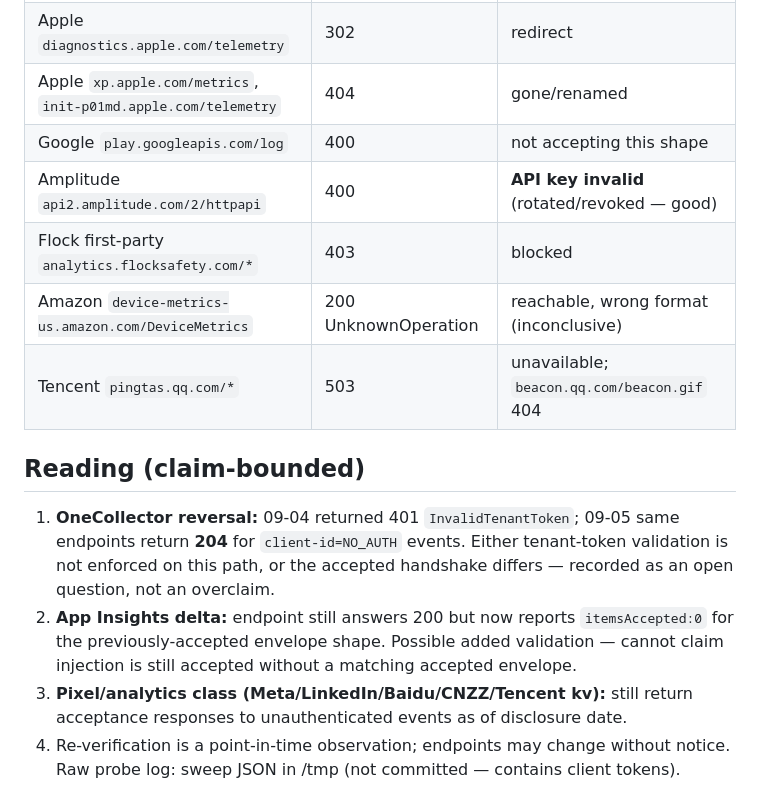
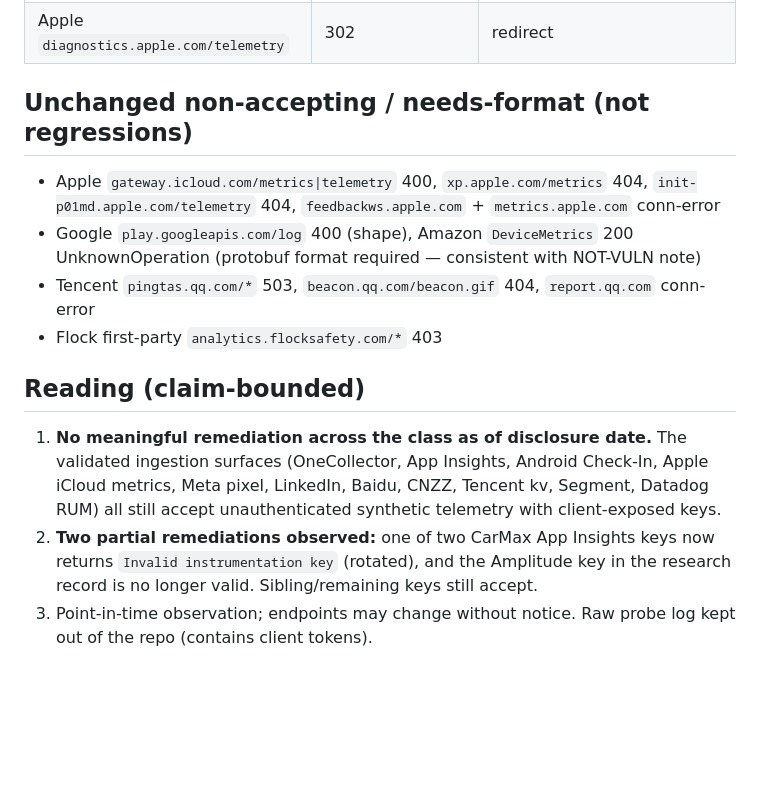
Before and after one commit to saviorSEC/telemetry, a Markdown page: docs/reverification-2026-09-05.md, the part around one of its changes. Drawn GitHub-style; blank space fills up the shorter version.

```diff
--- a/docs/reverification-2026-09-05.md
+++ b/docs/reverification-2026-09-05.md
@@ -31,23 +41,22 @@
 | Apple `diagnostics.apple.com/telemetry` | 302 | redirect |
-| Apple `xp.apple.com/metrics`, `init-p01md.apple.com/telemetry` | 404 | gone/renamed |
-| Google `play.googleapis.com/log` | 400 | not accepting this shape |
-| Amplitude `api2.amplitude.com/2/httpapi` | 400 | **API key invalid** (rotated/revoked — good) |
-| Flock first-party `analytics.flocksafety.com/*` | 403 | blocked |
-| Amazon `device-metrics-us.amazon.com/DeviceMetrics` | 200 UnknownOperation | reachable, wrong format (inconclusive) |
-| Tencent `pingtas.qq.com/*` | 503 | unavailable; `beacon.qq.com/beacon.gif` 404 |
+
+## Unchanged non-accepting / needs-format (not regressions)
+
+- Apple `gateway.icloud.com/metrics|telemetry` 400, `xp.apple.com/metrics` 404,
+  `init-p01md.apple.com/telemetry` 404, `feedbackws.apple.com` + `metrics.apple.com` conn-error
+- Google `play.googleapis.com/log` 400 (shape), Amazon `DeviceMetrics` 200
+  UnknownOperation (protobuf format required — consistent with NOT-VULN note)
+- Tencent `pingtas.qq.com/*` 503, `beacon.qq.com/beacon.gif` 404, `report.qq.com` conn-error
+- Flock first-party `analytics.flocksafety.com/*` 403
 
 ## Reading (claim-bounded)
 
-1. **OneCollector reversal:** 09-04 returned 401 `InvalidTenantToken`; 09-05 same
-   endpoints return **204** for `client-id=NO_AUTH` events. Either tenant-token
-   validation is not enforced on this path, or the accepted handshake differs —
-   recorded as an open question, not an overclaim.
-2. **App Insights delta:** endpoint still answers 200 but now reports
-   `itemsAccepted:0` for the previously-accepted envelope shape. Possible added
-   validation — cannot claim injection is still accepted without a matching
-   accepted envelope.
-3. **Pixel/analytics class (Meta/LinkedIn/Baidu/CNZZ/Tencent kv):** still return
-   acceptance responses to unauthenticated events as of disclosure date.
-4. Re-verification is a point-in-time observation; endpoints may change without
-   notice. Raw probe log: sweep JSON in /tmp (not committed — contains client
-   tokens).
+1. **No meaningful remediation across the class as of disclosure date.** The validated
+   ingestion surfaces (OneCollector, App Insights, Android Check-In, Apple iCloud
+   metrics, Meta pixel, LinkedIn, Baidu, CNZZ, Tencent kv, Segment, Datadog RUM) all
+   still accept unauthenticated synthetic telemetry with client-exposed keys.
+2. **Two partial remediations observed:** one of two CarMax App Insights keys now
+   returns `Invalid instrumentation key` (rotated), and the Amplitude key in the
+   research record is no longer valid. Sibling/remaining keys still accept.
+3. Point-in-time observation; endpoints may change without notice. Raw probe log kept
+   out of the repo (contains client tokens).
```
Also changed, not shown: other parts of docs/reverification-2026-09-05.md (+30 -20 lines).
